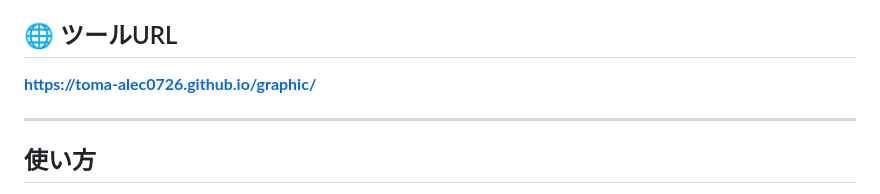
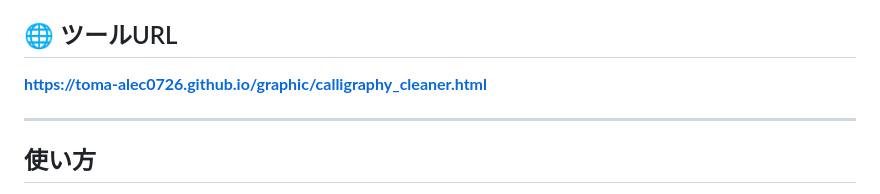
Before and after one commit to Toma-Alec0726/graphic, a Markdown page: README.md, the part around the change. GitHub-like rendering.

```diff
--- a/README.md
+++ b/README.md
@@ -4,7 +4,7 @@
 
 ## 🌐 ツールURL
 
-**https://toma-alec0726.github.io/graphic/**
+**https://toma-alec0726.github.io/graphic/calligraphy_cleaner.html**
 
 ---
 
```
